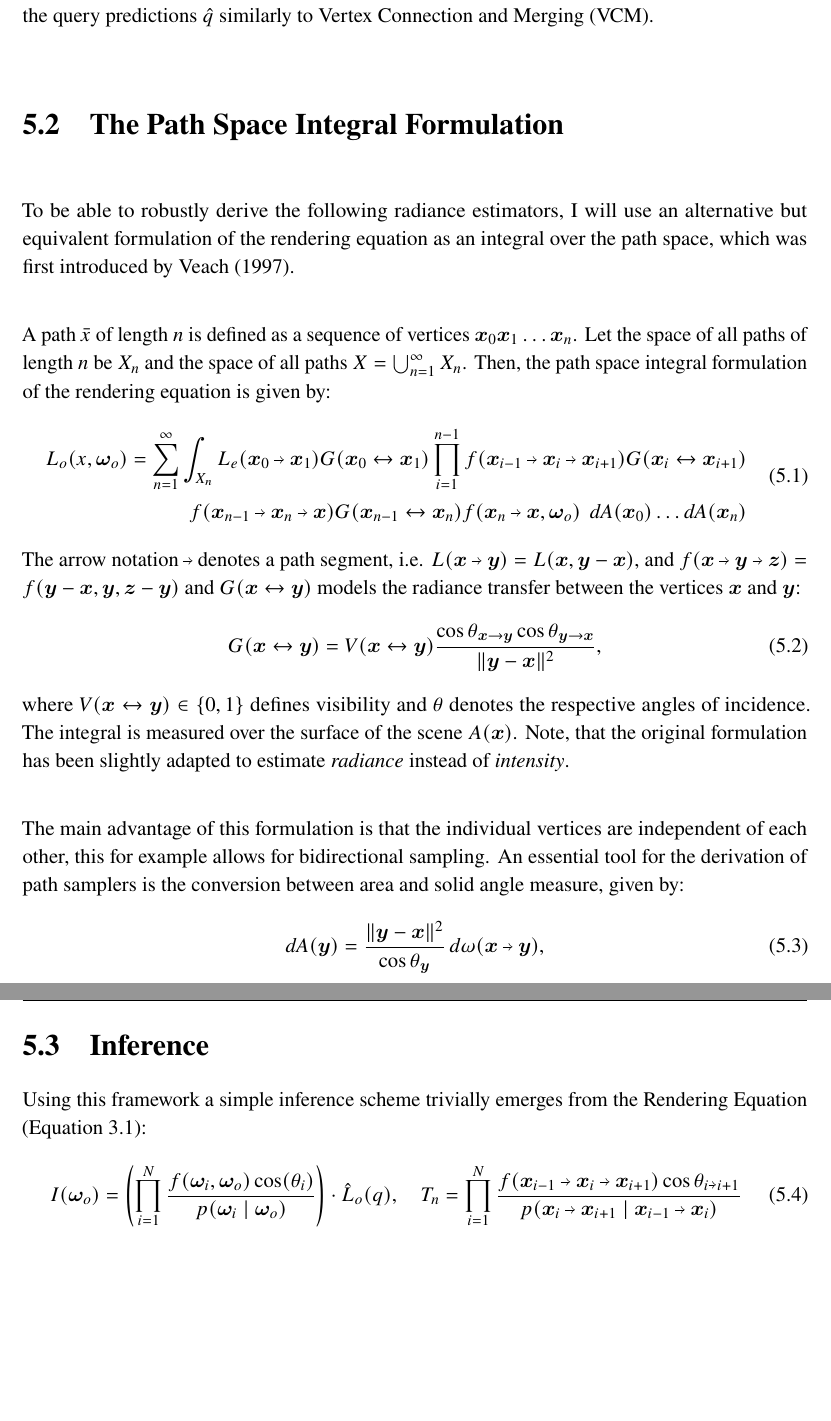
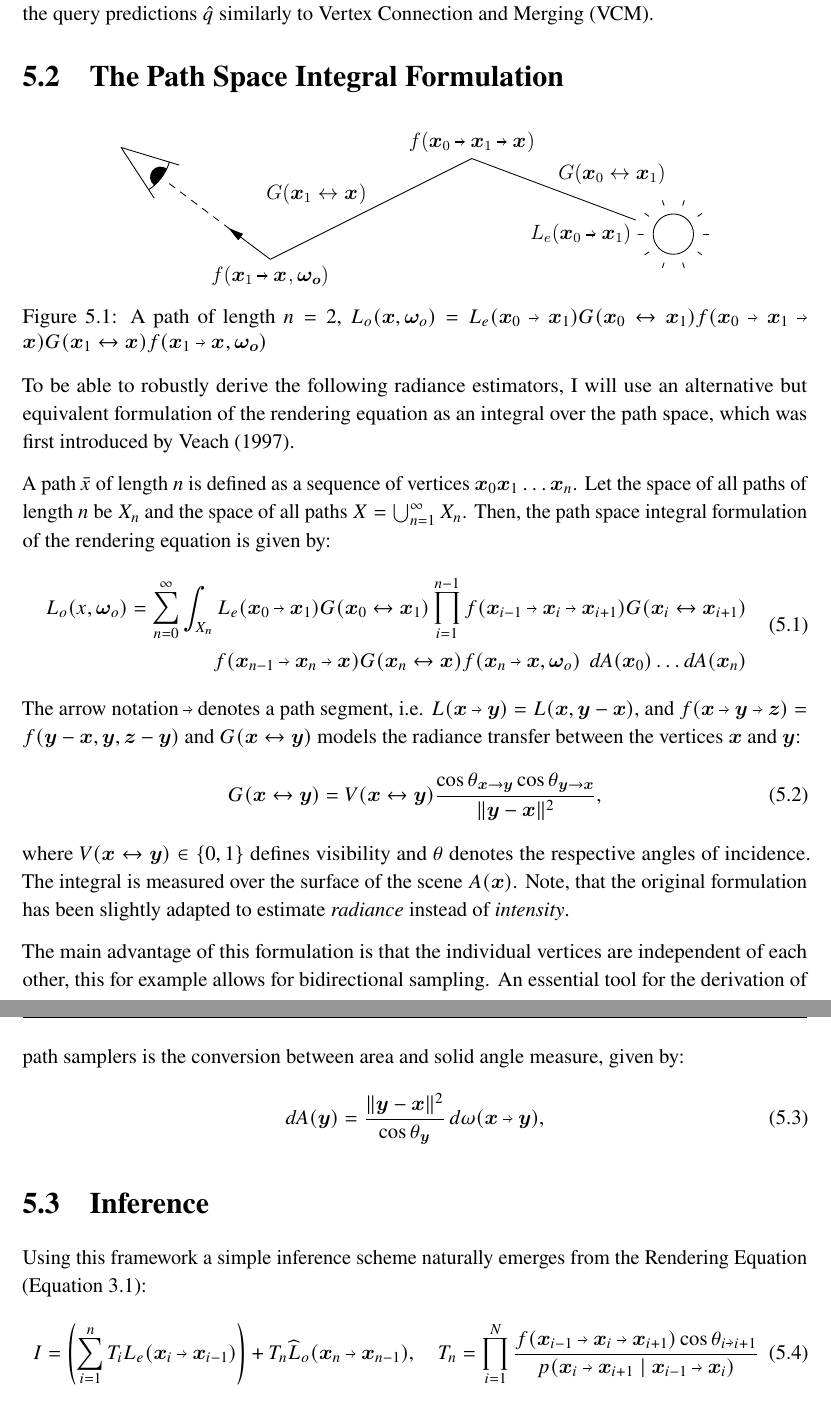
Before and after one commit to julcst/bachelor-thesis, a LaTeX thesis (thesis.tex, which reads tex/chapter/5-binrc.tex, tex/macros.tex): two parts of pages 30 and 31 of 41, joined at a grey line, cut so that both start at the same text, the shorter picture padded with empty space. Compiled offline with pdfLaTeX.

Commit message:
Path Integral figure

```diff
--- a/tex/chapter/5-binrc.tex
+++ b/tex/chapter/5-binrc.tex
@@ -30,6 +30,11 @@ This happens, whenever the support of the query sampling distribution $Q$ is not
 \textbf{Discussion:} It may be possible, to derive an unbiased radiance cache for diffuse queries by storing the radiance estimates $L_o(\hat{q})$ in a spatial data structure and reconnecting the queries $q$ to the query predictions $\hat{q}$ similarly to Vertex Connection and Merging (VCM). % TODO: Check and cite
 
 \section{The Path Space Integral Formulation}
+\begin{figure}[ht]
+    \centering
+    \includegraphics{asy/path_integral.pdf}
+\caption{A path of length $n=2$, $L_o(\vec{x}, \wo) = L_e(\pdir{0}{1}) \G{0}{1} \f{0}{1}{} \G{1}{} f(\pdir{1}{}, \vec{\omega_o})$}
+\end{figure}
 To be able to robustly derive the following radiance estimators, I will use an alternative but equivalent formulation of the rendering equation as an integral over the path space, which was first introduced by \textcite{veach1997}.
 
 A path $\bar{x}$ of length $n$ is defined as a sequence of vertices $\vec{x}_0 \vec{x}_1 \dots \vec{x}_n$.
@@ -38,10 +43,11 @@ Then, the path space integral formulation of the rendering equation is given by:
 \begin{equation}
 \label{eq:path_space_integral}
 \begin{aligned}
-    L_o(x, \wo) = \sum_{n=1}^{\infty} \int_{X_n} L_e(\pdir{0}{1}) \G{0}{1} \prod_{i=1}^{n - 1} \f{i-1}{i}{i+1} \G{i}{i+1}\\
-    f(\vec{x}_{n-1} \pto \vec{x}_n \pto \vec{x}) \G{n-1}{n} f(\vec{x}_n \pto \vec{x}, \wo) \ \diff A(\vec{x}_0) \dots \diff A(\vec{x}_n)
+    L_o(x, \wo) = \sum_{n=0}^{\infty} \int_{X_n} L_e(\pdir{0}{1}) \G{0}{1} \prod_{i=1}^{n - 1} \f{i-1}{i}{i+1} \G{i}{i+1}\\
+    \f{n-1}{n}{} \G{n}{} f(\vec{x}_n \pto \vec{x}, \wo) \ \diff A(\vec{x}_0) \dots \diff A(\vec{x}_n)
 \end{aligned}
 \end{equation}
+% TODO: check
 The arrow notation $\pto$ denotes a path segment, i.e. $L(\vec{x} \pto \vec{y})=L(\vec{x}, \vec{y} - \vec{x})$, and $f(\vec{x} \pto \vec{y} \pto \vec{z})=f(\vec{y} - \vec{x}, \vec{y}, \vec{z} - \vec{y})$ and $G(\vec{x} \leftrightarrow \vec{y})$ models the radiance transfer between the vertices $\vec{x}$ and $\vec{y}$:
 \begin{equation}
 \label{eq:transfer}
@@ -58,13 +64,14 @@ An essential tool for the derivation of path samplers is the conversion between
 \diff A(\vec{y}) = \frac{\|\vec{y} - \vec{x}\|^2}{\cos \theta_{\vec{y}}} \diff \omega(\vec{x}\pto\vec{y}),
 \end{equation}
 
-
-
 \section{Inference}
-Using this framework a simple inference scheme trivially emerges from the Rendering Equation (\autoref{eq:rendering_equation}):
+Using this framework a simple inference scheme naturally emerges from the Rendering Equation (\autoref{eq:rendering_equation}):
 \begin{equation}
 \label{eq:inference}
-    I(\wo) = \left( \prod_{i=1}^{N} \frac{f(\wi, \wo) \cos(\theta_i)}{p(\wi \mid \wo)} \right) \cdot \hat{L}_o(q), \quad T_n = \prod_{i=1}^{N} \frac{f(\ptrip{i-1}{i}{i+1}) \cos \theta_{i \veryshortarrow i+1}}{p(\pdir{i}{i+1} \mid \pdir{i-1}{i})}
+    I
+    = \left(\sum_{i=1}^{n} T_i L_e(\pdir{i}{i-1})\right) + T_n \widehat{L}_o(\pdir{n}{n-1}), \quad
+    T_n
+    = \prod_{i=1}^{N} \frac{f(\ptrip{i-1}{i}{i+1}) \cos \theta_{i \veryshortarrow i+1}}{p(\pdir{i}{i+1} \mid \pdir{i-1}{i})}
 \end{equation}
 
 Note, that Russian Roulette Termination (\autoref{eq:rr}) is not to be applied here, as we terminate the path with a valid radiance estimate.
--- a/tex/macros.tex
+++ b/tex/macros.tex
@@ -75,10 +75,10 @@
 
 
 % Mathematical blocks
-\newtheorem{lemma}{Lemma}[chapter]
-\newtheorem{theorem}{Theorem}[chapter]
-\newtheorem{definition}{Definition}[chapter]
-\newtheorem{corollary}{Corollary}[chapter]
+% \newtheorem{lemma}{Lemma}[chapter]
+% \newtheorem{theorem}{Theorem}[chapter]
+% \newtheorem{definition}{Definition}[chapter]
+% \newtheorem{corollary}{Corollary}[chapter]
 
 
 % Gradient, Divergenz and Laplace
```
Also changed, not shown: tex/chapter/6-results.tex (+3 -1 lines), figures/asy/Makefile (added), figures/asy/path_integral.pdf (added), tex/chapter/5-binrc.tex (2 more changed lines), 2 other files.
